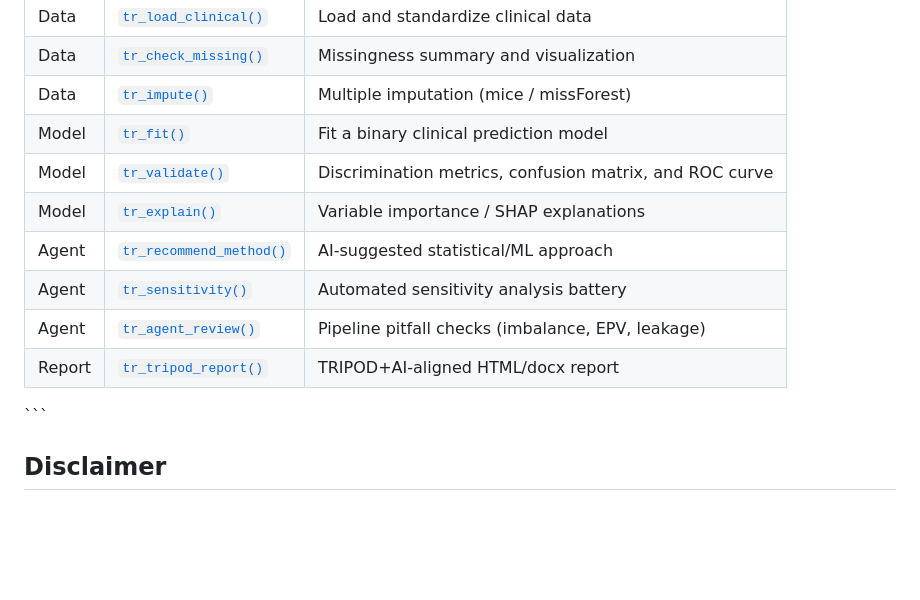
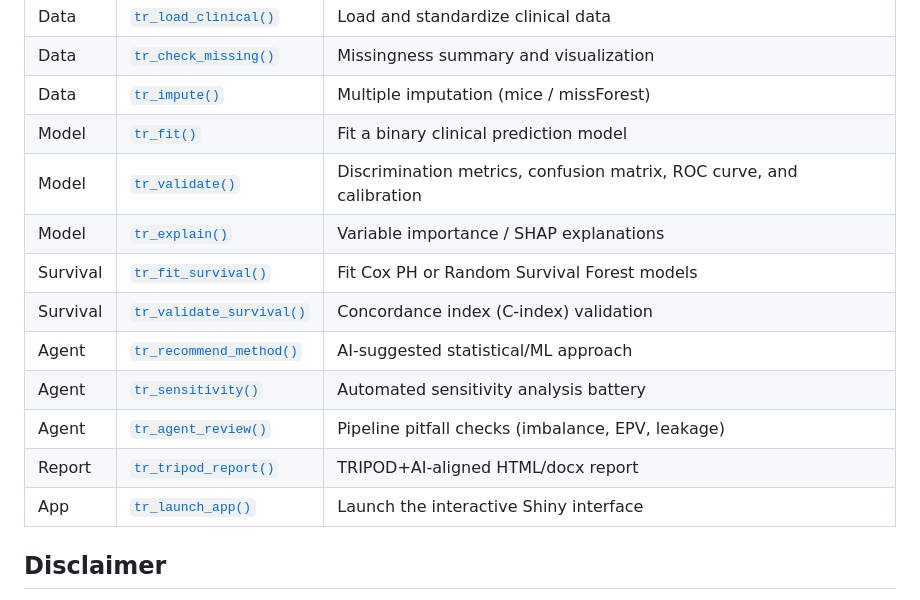
Before and after one commit to DevWebWacky/triageR, a Markdown page: index.md, the part around one of its changes. GitHub-like rendering; blank space fills up the shorter version.

```diff
--- a/index.md
+++ b/index.md
@@ -102,14 +151,15 @@ vs. boosted trees), and TRIPOD+AI report generation.
 | Data | [`tr_check_missing()`](https://devwebwacky.github.io/triageR/reference/tr_check_missing.md) | Missingness summary and visualization |
 | Data | [`tr_impute()`](https://devwebwacky.github.io/triageR/reference/tr_impute.md) | Multiple imputation (mice / missForest) |
 | Model | [`tr_fit()`](https://devwebwacky.github.io/triageR/reference/tr_fit.md) | Fit a binary clinical prediction model |
-| Model | [`tr_validate()`](https://devwebwacky.github.io/triageR/reference/tr_validate.md) | Discrimination metrics, confusion matrix, and ROC curve |
+| Model | [`tr_validate()`](https://devwebwacky.github.io/triageR/reference/tr_validate.md) | Discrimination metrics, confusion matrix, ROC curve, and calibration |
 | Model | [`tr_explain()`](https://devwebwacky.github.io/triageR/reference/tr_explain.md) | Variable importance / SHAP explanations |
+| Survival | [`tr_fit_survival()`](https://devwebwacky.github.io/triageR/reference/tr_fit_survival.md) | Fit Cox PH or Random Survival Forest models |
+| Survival | [`tr_validate_survival()`](https://devwebwacky.github.io/triageR/reference/tr_validate_survival.md) | Concordance index (C-index) validation |
 | Agent | [`tr_recommend_method()`](https://devwebwacky.github.io/triageR/reference/tr_recommend_method.md) | AI-suggested statistical/ML approach |
 | Agent | [`tr_sensitivity()`](https://devwebwacky.github.io/triageR/reference/tr_sensitivity.md) | Automated sensitivity analysis battery |
 | Agent | [`tr_agent_review()`](https://devwebwacky.github.io/triageR/reference/tr_agent_review.md) | Pipeline pitfall checks (imbalance, EPV, leakage) |
 | Report | [`tr_tripod_report()`](https://devwebwacky.github.io/triageR/reference/tr_tripod_report.md) | TRIPOD+AI-aligned HTML/docx report |
-
-\`\`\`
+| App | [`tr_launch_app()`](https://devwebwacky.github.io/triageR/reference/tr_launch_app.md) | Launch the interactive Shiny interface |
 
 ## Disclaimer
 
```
Also changed, not shown: other parts of index.md (+74 -25 lines), articles/triageR-survival-analysis.md (+1 -1 lines), news/index.md (+7 -2 lines), reference/figures/README-example-model-2.png (added), 6 other files.
